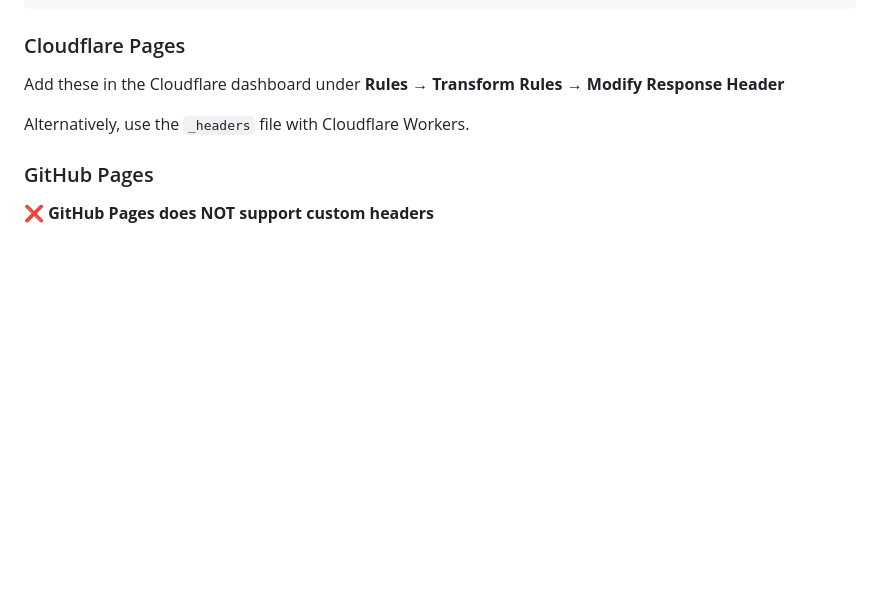
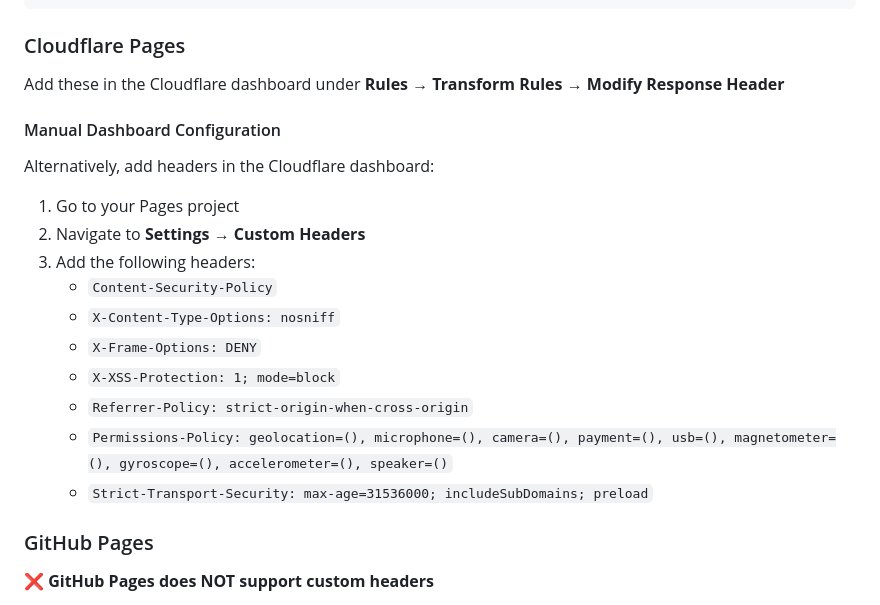
Before and after one commit to saidelimam/portfolio, a Markdown page: SECURITY.md, the part around the change. GitHub-like rendering; blank space fills up the shorter version.

Commit message:
security doc update

```diff
--- a/SECURITY.md
+++ b/SECURITY.md
@@ -114,7 +114,18 @@ add_header Permissions-Policy "geolocation=(), microphone=(), camera=(), payment
 
 Add these in the Cloudflare dashboard under **Rules** → **Transform Rules** → **Modify Response Header**
 
-Alternatively, use the `_headers` file with Cloudflare Workers.
+#### Manual Dashboard Configuration
+Alternatively, add headers in the Cloudflare dashboard:
+1. Go to your Pages project
+2. Navigate to **Settings** → **Custom Headers**
+3. Add the following headers:
+   - `Content-Security-Policy`
+   - `X-Content-Type-Options: nosniff`
+   - `X-Frame-Options: DENY`
+   - `X-XSS-Protection: 1; mode=block`
+   - `Referrer-Policy: strict-origin-when-cross-origin`
+   - `Permissions-Policy: geolocation=(), microphone=(), camera=(), payment=(), usb=(), magnetometer=(), gyroscope=(), accelerometer=(), speaker=()`
+   - `Strict-Transport-Security: max-age=31536000; includeSubDomains; preload`
 
 ### GitHub Pages
 
```
Also changed, not shown: 1 other file.
